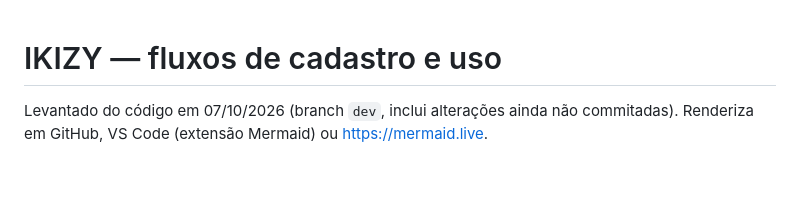
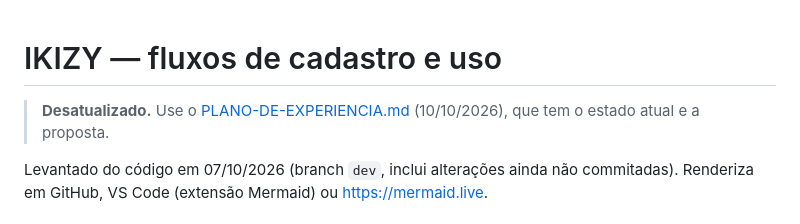
Before and after one commit to evally-crm/ikizy, a Markdown page: docs/fluxos-do-sistema.md, the part around the change. GitHub-like rendering; blank space fills up the shorter version.

```diff
--- a/docs/fluxos-do-sistema.md
+++ b/docs/fluxos-do-sistema.md
@@ -1,4 +1,6 @@
 # IKIZY — fluxos de cadastro e uso
+
+> **Desatualizado.** Use o [PLANO-DE-EXPERIENCIA.md](PLANO-DE-EXPERIENCIA.md) (10/10/2026), que tem o estado atual e a proposta.
 
 Levantado do código em 07/10/2026 (branch `dev`, inclui alterações ainda não commitadas).
 Renderiza em GitHub, VS Code (extensão Mermaid) ou https://mermaid.live.
```
Also changed, not shown: CONTEXTO.md (+1 -0 lines), docs/PLANO-DE-EXPERIENCIA.md (added, +558 -0 lines).
